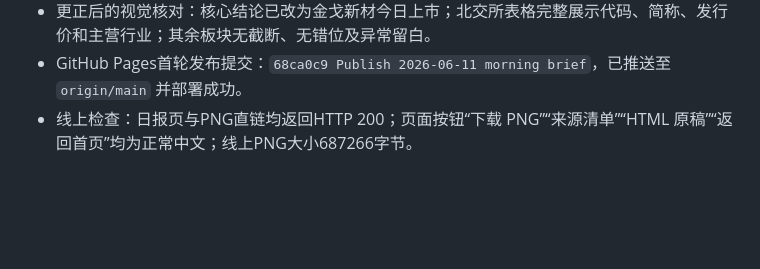
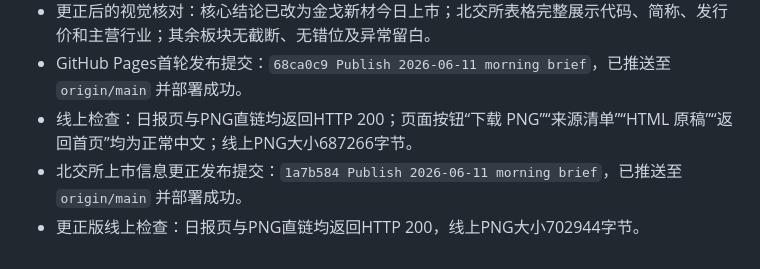
Before and after one commit to yjkimi/morning-post-charts-pages, a Markdown page: 2026-06-11/sources-2026-06-11.md, the part around the change. Rendered like a GitHub page; blank space fills up the shorter version.

Commit message:
Publish 2026-06-11 morning brief

```diff
--- a/2026-06-11/sources-2026-06-11.md
+++ b/2026-06-11/sources-2026-06-11.md
@@ -113,3 +113,5 @@
 - 更正后的视觉核对：核心结论已改为金戈新材今日上市；北交所表格完整展示代码、简称、发行价和主营行业；其余板块无截断、无错位及异常留白。
 - GitHub Pages首轮发布提交：`68ca0c9 Publish 2026-06-11 morning brief`，已推送至 `origin/main` 并部署成功。
 - 线上检查：日报页与PNG直链均返回HTTP 200；页面按钮“下载 PNG”“来源清单”“HTML 原稿”“返回首页”均为正常中文；线上PNG大小687266字节。
+- 北交所上市信息更正发布提交：`1a7b584 Publish 2026-06-11 morning brief`，已推送至 `origin/main` 并部署成功。
+- 更正版线上检查：日报页与PNG直链均返回HTTP 200，线上PNG大小702944字节。
```
